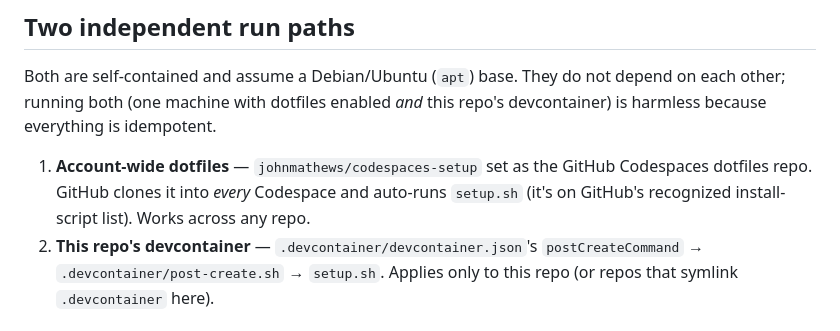
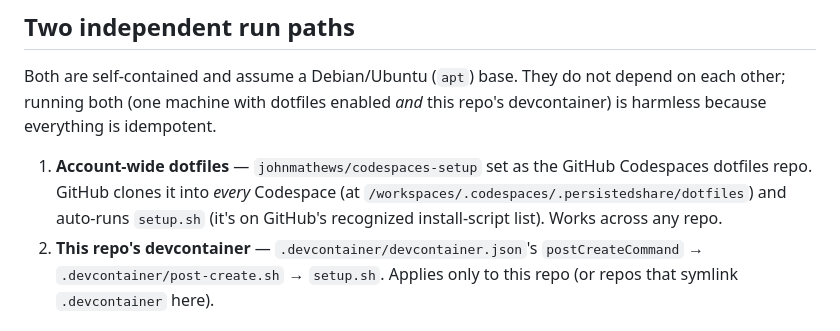
Before and after one commit to johnmathews/codespaces-setup, a Markdown page: CLAUDE.md, the part around the change. GitHub-like rendering.

```diff
--- a/CLAUDE.md
+++ b/CLAUDE.md
@@ -10,7 +10,7 @@ Personal Codespace provisioning kit. `setup.sh` turns a fresh GitHub Codespace i
 
 Both are self-contained and assume a Debian/Ubuntu (`apt`) base. They do not depend on each other; running both (one machine with dotfiles enabled *and* this repo's devcontainer) is harmless because everything is idempotent.
 
-1. **Account-wide dotfiles** — `johnmathews/codespaces-setup` set as the GitHub Codespaces dotfiles repo. GitHub clones it into *every* Codespace and auto-runs `setup.sh` (it's on GitHub's recognized install-script list). Works across any repo.
+1. **Account-wide dotfiles** — `johnmathews/codespaces-setup` set as the GitHub Codespaces dotfiles repo. GitHub clones it into *every* Codespace (at `/workspaces/.codespaces/.persistedshare/dotfiles`) and auto-runs `setup.sh` (it's on GitHub's recognized install-script list). Works across any repo.
 2. **This repo's devcontainer** — `.devcontainer/devcontainer.json`'s `postCreateCommand` → `.devcontainer/post-create.sh` → `setup.sh`. Applies only to this repo (or repos that symlink `.devcontainer` here).
 
 ## Architecture
```
Also changed, not shown: README.md (+6 -0 lines).
